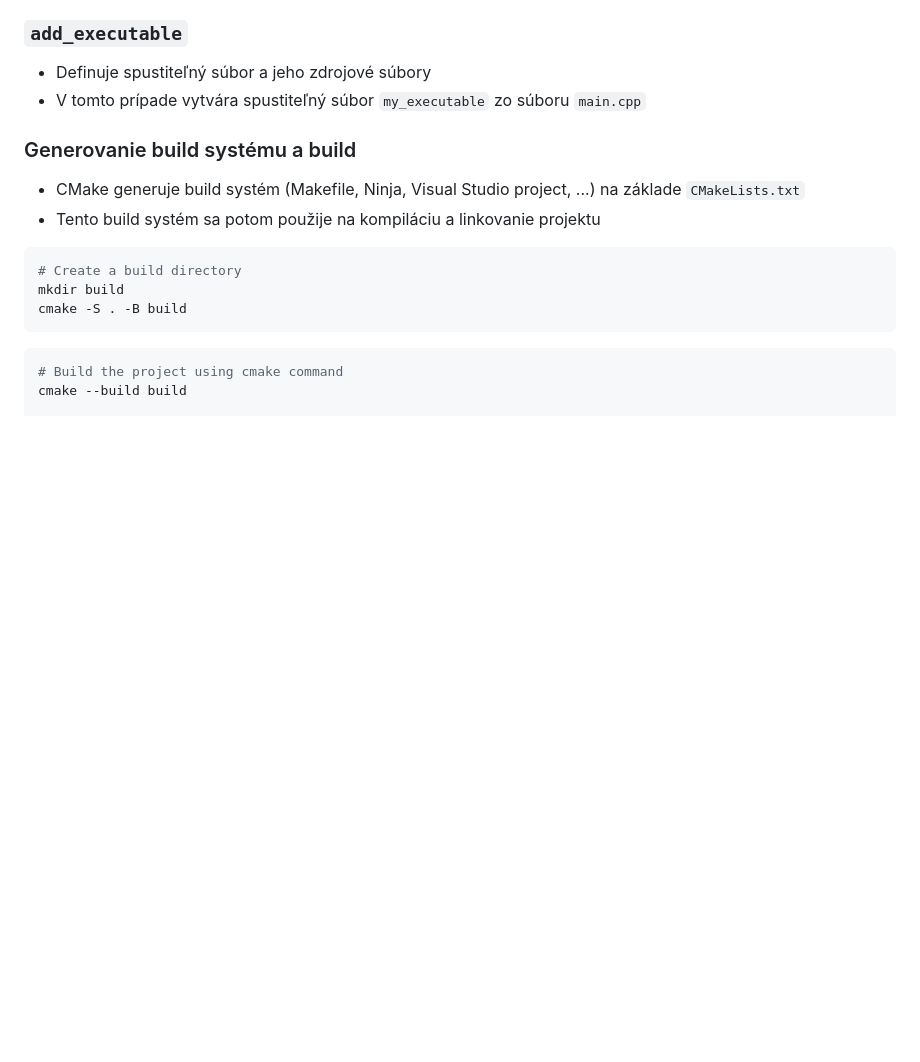
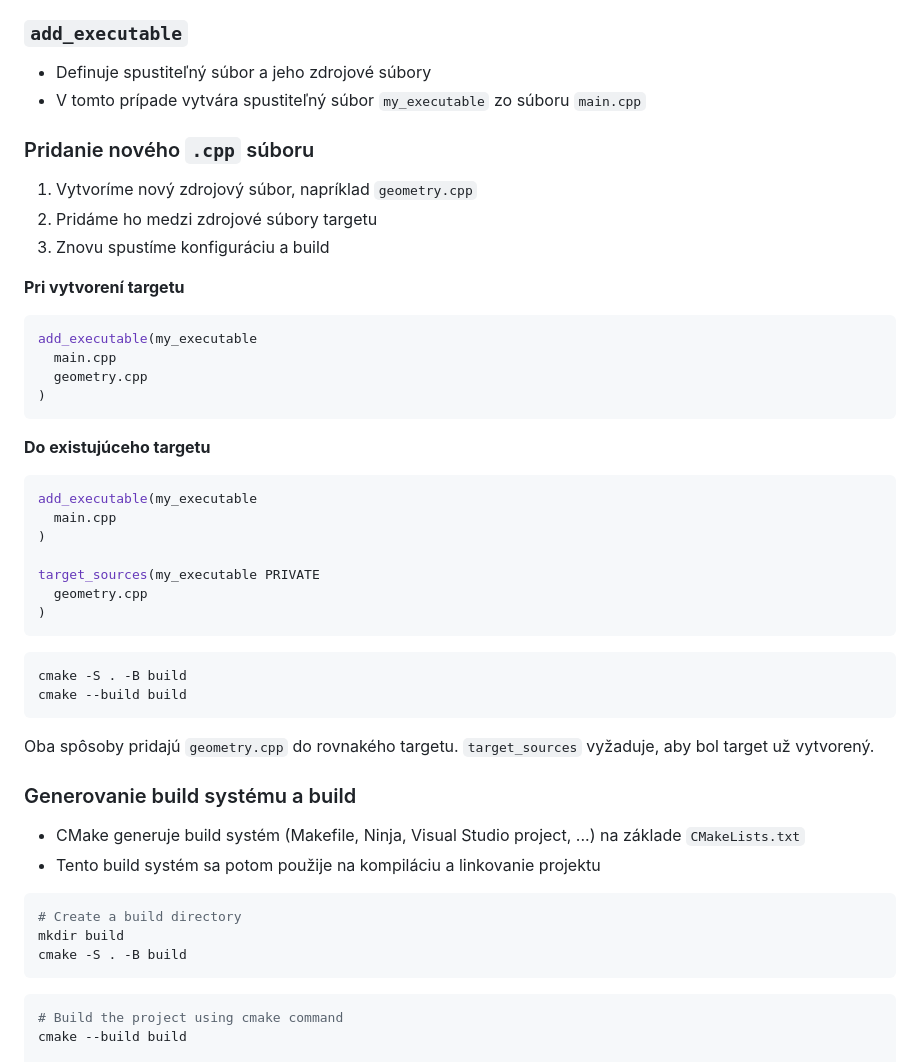
Before and after one commit to cppseminar/apc-lectures, a Markdown page: public/lectures/2_basics.md, the part around one of its changes. Rendered like a GitHub page; blank space fills up the shorter version.

Commit message:
add modules and update cmake

````diff
--- a/public/lectures/2_basics.md
+++ b/public/lectures/2_basics.md
@@ -2925,6 +2961,50 @@ add_executable(my_executable main.cpp)
 
 * Definuje spustiteľný súbor a jeho zdrojové súbory
 * V tomto prípade vytvára spustiteľný súbor `my_executable` zo súboru `main.cpp`
+
+
+### Pridanie nového `.cpp` súboru
+
+1. Vytvoríme nový zdrojový súbor, napríklad `geometry.cpp`
+2. Pridáme ho medzi zdrojové súbory targetu
+3. Znovu spustíme konfiguráciu a build
+
+<div style="display: flex;">
+<div style="flex: 1;">
+
+**Pri vytvorení targetu**
+
+```cmake
+add_executable(my_executable
+  main.cpp
+  geometry.cpp
+)
+```
+
+</div>
+<div style="flex: 1;">
+
+**Do existujúceho targetu**
+
+```cmake
+add_executable(my_executable
+  main.cpp
+)
+
+target_sources(my_executable PRIVATE
+  geometry.cpp
+)
+```
+
+</div>
+</div>
+
+```bash
+cmake -S . -B build
+cmake --build build
+```
+
+Oba spôsoby pridajú `geometry.cpp` do rovnakého targetu. `target_sources` vyžaduje, aby bol target už vytvorený.
 
 
 ### Generovanie build systému a build
````
Also changed, not shown: other parts of public/lectures/2_basics.md (+39 -1 lines).
